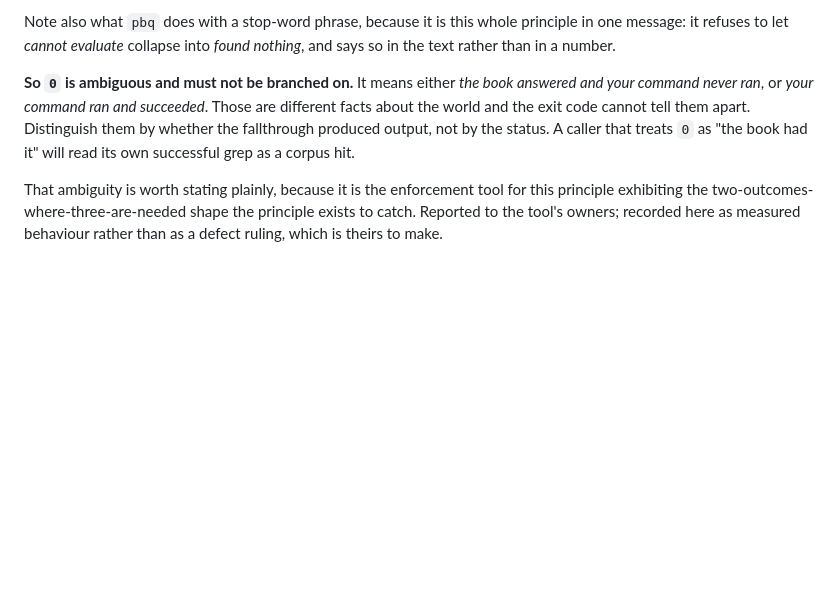
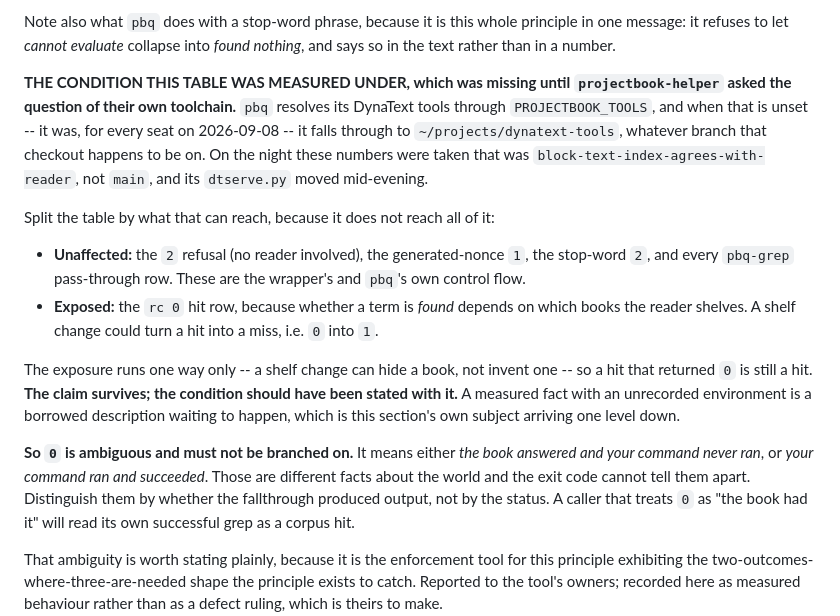
Before and after one commit to jparish1977/JP_TOOLS, a Markdown page: METHODOLOGY.md, the part around the change. Rendered like a GitHub page; blank space fills up the shorter version.

Commit message:
2.10: state the environment the exit-code table was measured in
projectbook-helper found that PROJECTBOOK_TOOLS is unset fleet-wide, so
pbq falls through to ~/projects/dynatext-tools on whatever branch that
checkout is on. Tonight that was block-text-index-agrees-with-reader
rather than main, and its dtserve.py moved mid-evening at 18:46 with a
shelf-filtering change. Confirmed for this seat: unset here too, and some
of my pbq calls postdate the move.

Split the table by what that can actually reach rather than caveating all
of it. Unaffected: the 2 refusal, the nonce 1, the stop-word 2, and every
pbq-grep pass-through row, all of which are control flow with no reader
involved. Exposed: the rc 0 hit row, since whether a term is FOUND
depends on which books the reader shelves.

The exposure runs one way -- a shelf change can hide a book, not invent
one -- so a hit that returned 0 is still a hit. Not a retraction. The
claim survives and the condition should have been stated with it.

A measured fact with an unrecorded environment is a borrowed description
waiting to happen, which is this section's own subject one level down.
Found by projectbook-helper asking DT's /tmp question of their own
toolchain instead of only reading the report.

Co-Authored-By: Claude Opus 5 (1M context) <noreply@anthropic.com>

```diff
--- a/METHODOLOGY.md
+++ b/METHODOLOGY.md
@@ -231,6 +231,15 @@ Otherwise the wrapper **passes your command's own exit status through verbatim**
 Every clause of the description was true of the inner tool. Only the attachment was wrong, which is why it survived review by people who had used both: checking it against `pbq` confirms it, and nobody thinks to ask which of the two they just checked. **A wrapper inherits its wrappee's documentation far more easily than its behaviour** -- and the more faithful the wrapper, the more plausible the wrong contract reads.
 
 Note also what `pbq` does with a stop-word phrase, because it is this whole principle in one message: it refuses to let *cannot evaluate* collapse into *found nothing*, and says so in the text rather than in a number.
+
+**THE CONDITION THIS TABLE WAS MEASURED UNDER, which was missing until `projectbook-helper` asked the question of their own toolchain.** `pbq` resolves its DynaText tools through `PROJECTBOOK_TOOLS`, and when that is unset -- it was, for every seat on 2026-09-08 -- it falls through to `~/projects/dynatext-tools`, whatever branch that checkout happens to be on. On the night these numbers were taken that was `block-text-index-agrees-with-reader`, not `main`, and its `dtserve.py` moved mid-evening.
+
+Split the table by what that can reach, because it does not reach all of it:
+
+- **Unaffected:** the `2` refusal (no reader involved), the generated-nonce `1`, the stop-word `2`, and every `pbq-grep` pass-through row. These are the wrapper's and `pbq`'s own control flow.
+- **Exposed:** the `rc 0` hit row, because whether a term is *found* depends on which books the reader shelves. A shelf change could turn a hit into a miss, i.e. `0` into `1`.
+
+The exposure runs one way only -- a shelf change can hide a book, not invent one -- so a hit that returned `0` is still a hit. **The claim survives; the condition should have been stated with it.** A measured fact with an unrecorded environment is a borrowed description waiting to happen, which is this section's own subject arriving one level down.
 
 **So `0` is ambiguous and must not be branched on.** It means either *the book answered and your command never ran*, or *your command ran and succeeded*. Those are different facts about the world and the exit code cannot tell them apart. Distinguish them by whether the fallthrough produced output, not by the status. A caller that treats `0` as "the book had it" will read its own successful grep as a corpus hit.
 
```
